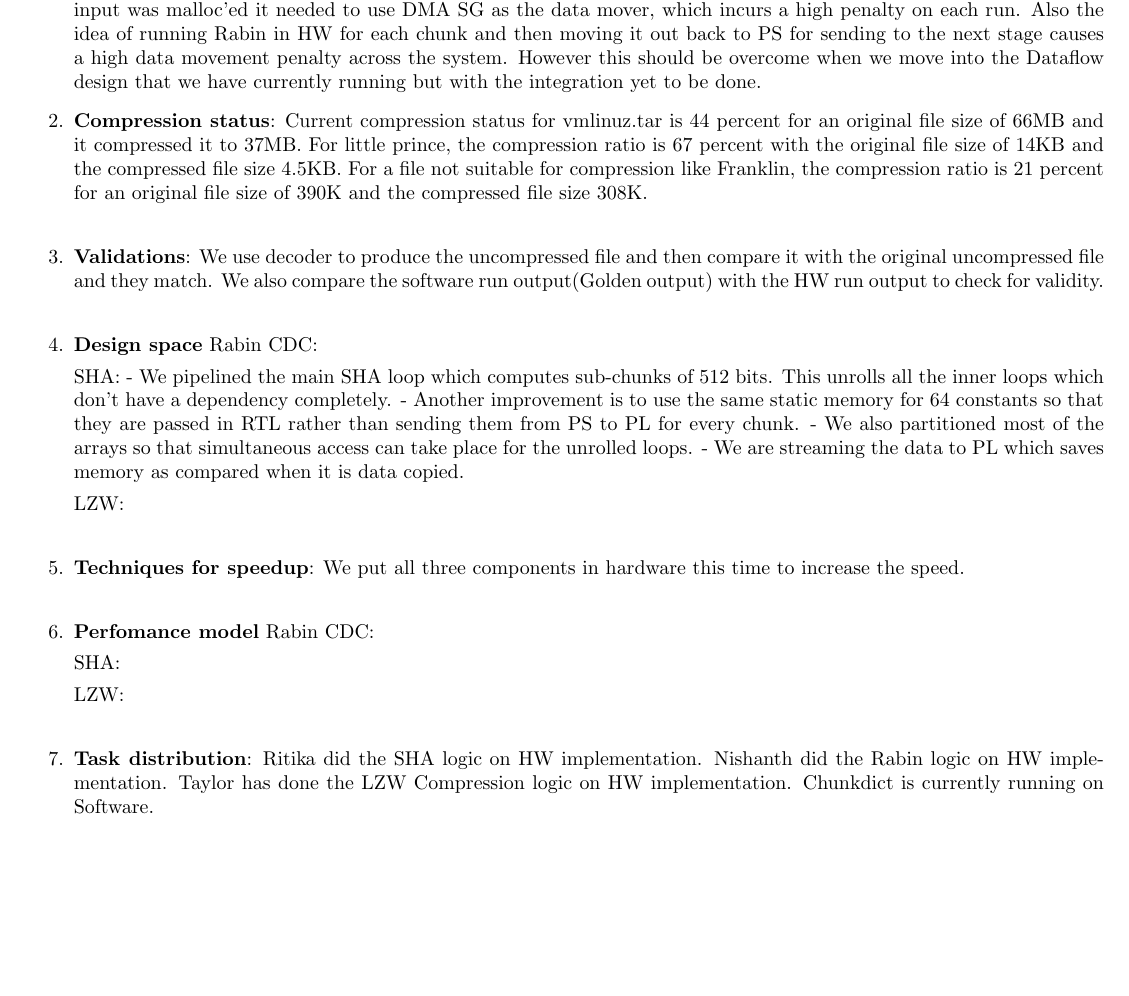
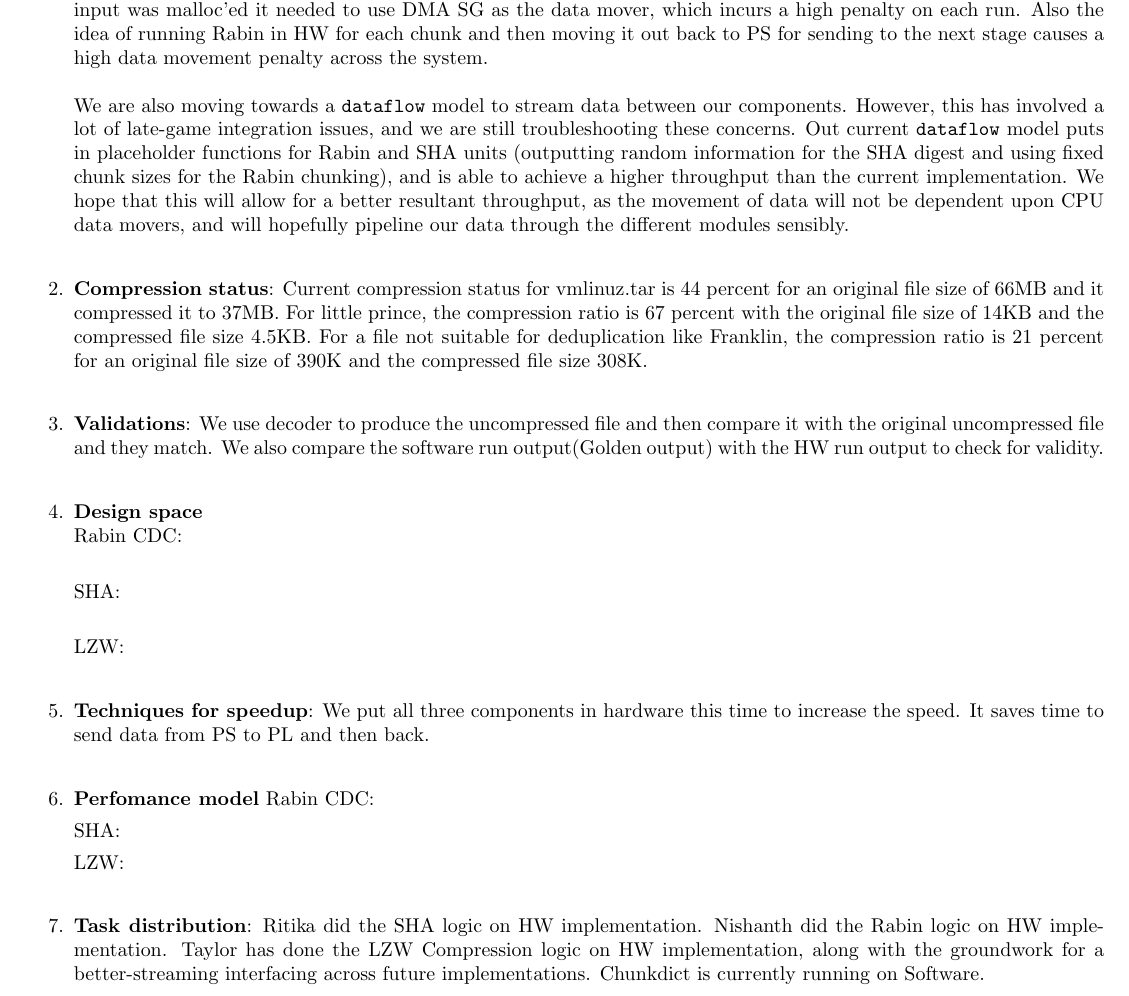
Before and after one commit to taylornelms15/ESE532-Final-Project, a LaTeX document (Writeups/p4_report.tex): part of page 1 of 2, cut so that both start at the same text, the shorter picture padded with empty space. Compiled offline with pdfLaTeX.

Commit message:
Update p4_report.tex

```diff
--- a/Writeups/p4_report.tex
+++ b/Writeups/p4_report.tex
@@ -21,12 +21,13 @@
 \textbf{Throughput}: The throughput is 10Mbps. The throughput decreased from 15 to 10 by putting rabin, SHA also in hardware because
 Rabin: The input and output to the rabin function in the current implementation is not ideal because
 a)It does not know the length of chunk beforehand, within a stream of 8K bytes. This means that the Rabin always has to run a full 8K cycles for every single chunk even if the chunk boundary is detected at 2K etc.
-b) Since the data input was malloc'ed it needed to use DMA SG as the data mover, which incurs a high penalty on each run. Also the idea of running Rabin in HW for each chunk and then moving it out back to PS for sending to the next stage causes a high data movement penalty across the system. However this should be overcome when we move into the Dataflow design that we have currently running but with the integration yet to be done.
-
+b) Since the data input was malloc'ed it needed to use DMA SG as the data mover, which incurs a high penalty on each run. Also the idea of running Rabin in HW for each chunk and then moving it out back to PS for sending to the next stage causes a high data movement penalty across the system.
+\newline\newline
+We are also moving towards a \texttt{dataflow} model to stream data between our components. However, this has involved a lot of late-game integration issues, and we are still troubleshooting these concerns. Out current \texttt{dataflow} model puts in placeholder functions for Rabin and SHA units (outputting random information for the SHA digest and using fixed chunk sizes for the Rabin chunking), and is able to achieve a higher throughput than the current implementation. We hope that this will allow for a better resultant throughput, as the movement of data will not be dependent upon CPU data movers, and will hopefully pipeline our data through the different modules sensibly.
 \newline
 
 \item%b
-\textbf{Compression status}: Current compression status for vmlinuz.tar is 44 percent for an original file size of 66MB and it compressed it to 37MB. For little prince, the compression ratio is 67 percent with the original file size of 14KB and the compressed file size 4.5KB. For a file not suitable for compression like Franklin, the compression ratio is 21 percent for an original file size of 390K and the compressed file size 308K.
+\textbf{Compression status}: Current compression status for vmlinuz.tar is 44 percent for an original file size of 66MB and it compressed it to 37MB. For little prince, the compression ratio is 67 percent with the original file size of 14KB and the compressed file size 4.5KB. For a file not suitable for deduplication like Franklin, the compression ratio is 21 percent for an original file size of 390K and the compressed file size 308K.
 \newline
 
 \item%c
@@ -35,20 +36,18 @@ We also compare the software run output(Golden output) with the HW run output to
 \newline
 
 \item%d
-\textbf{Design space}
-Rabin CDC:
+\textbf{Design space}\newline
+Rabin CDC:\newline
 
-SHA:
-- We pipelined the main SHA loop which computes sub-chunks of 512 bits. This unrolls all the inner loops which don't have a dependency completely.
-- Another improvement is to use the same static memory for 64 constants so that they are passed in RTL rather than sending them from PS to PL for every chunk.
-- We also partitioned most of the arrays so that simultaneous access can take place for the unrolled loops.
-- We are streaming the data to PL which saves memory as compared when it is data copied.
+SHA:\newline
 
-LZW:
+LZW:\newline
+
+
 \newline
 
 \item%e
-\textbf{Techniques for speedup}: We put all three components in hardware this time to increase the speed.
+\textbf{Techniques for speedup}: We put all three components in hardware this time to increase the speed. It saves time to send data from PS to PL and then back.
 \newline
 
 
@@ -68,7 +67,7 @@ LZW:
 \textbf{Task distribution}:
 Ritika did the SHA logic on HW implementation.
 Nishanth did the Rabin logic on HW implementation.
-Taylor has done the LZW Compression logic on HW implementation.
+Taylor has done the LZW Compression logic on HW implementation, along with the groundwork for a better-streaming interfacing across future implementations.
 Chunkdict is currently running on Software.
 \newline
 
```
